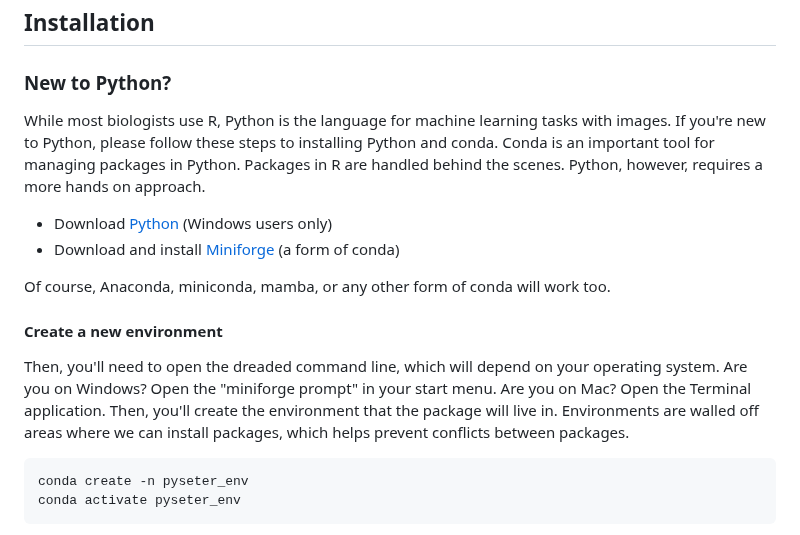
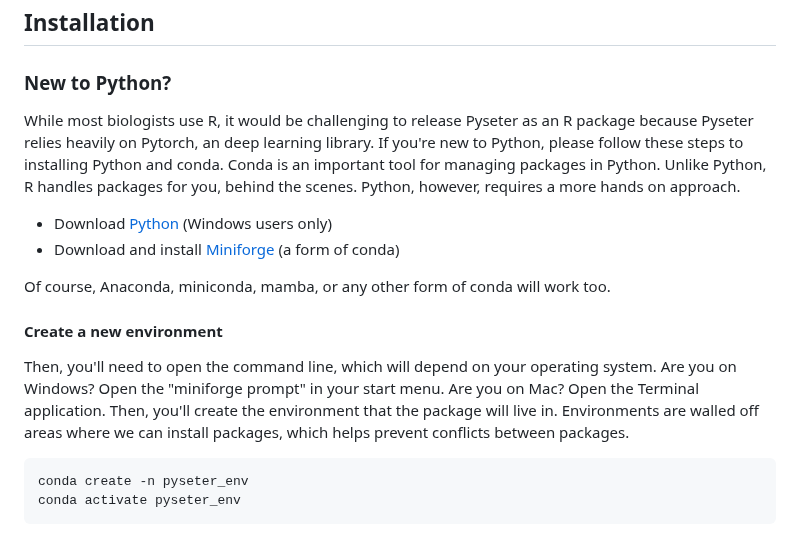
Before and after one commit to philpatton/pyseter, a Markdown page: README.md, the part around the change. Drawn GitHub-style.

````diff
--- a/README.md
+++ b/README.md
@@ -6,7 +6,7 @@ A Python package that sorts images by an automatically generated ID before photo
 
 ### New to Python?
 
-While most biologists use R, Python is the language for machine learning tasks with images. If you're new to Python, please follow these steps to installing Python and conda. Conda is an important tool for managing packages in Python. Packages in R are handled behind the scenes. Python, however, requires a more hands on approach.
+While most biologists use R, it would be challenging to release Pyseter as an R package because Pyseter relies heavily on Pytorch, an deep learning library. If you're new to Python, please follow these steps to installing Python and conda. Conda is an important tool for managing packages in Python. Unlike Python, R handles packages for you, behind the scenes. Python, however, requires a more hands on approach.
 
    - Download [Python](https://www.python.org/downloads/) (Windows users only)
    - Download and install [Miniforge](https://conda-forge.org/download/) (a form of conda)
@@ -15,7 +15,7 @@ Of course, Anaconda, miniconda, mamba, or any other form of conda will work too.
 
 #### Create a new environment
 
-Then, you'll need to open the dreaded command line, which will depend on your operating system. Are you on Windows? Open the "miniforge prompt" in your start menu. Are you on Mac? Open the Terminal application. Then, you'll create the environment that the package will live in. Environments are walled off areas where we can install packages, which helps prevent conflicts between packages.
+Then, you'll need to open the command line, which will depend on your operating system. Are you on Windows? Open the "miniforge prompt" in your start menu. Are you on Mac? Open the Terminal application. Then, you'll create the environment that the package will live in. Environments are walled off areas where we can install packages, which helps prevent conflicts between packages.
 
 ``` bash
 conda create -n pyseter_env
````
